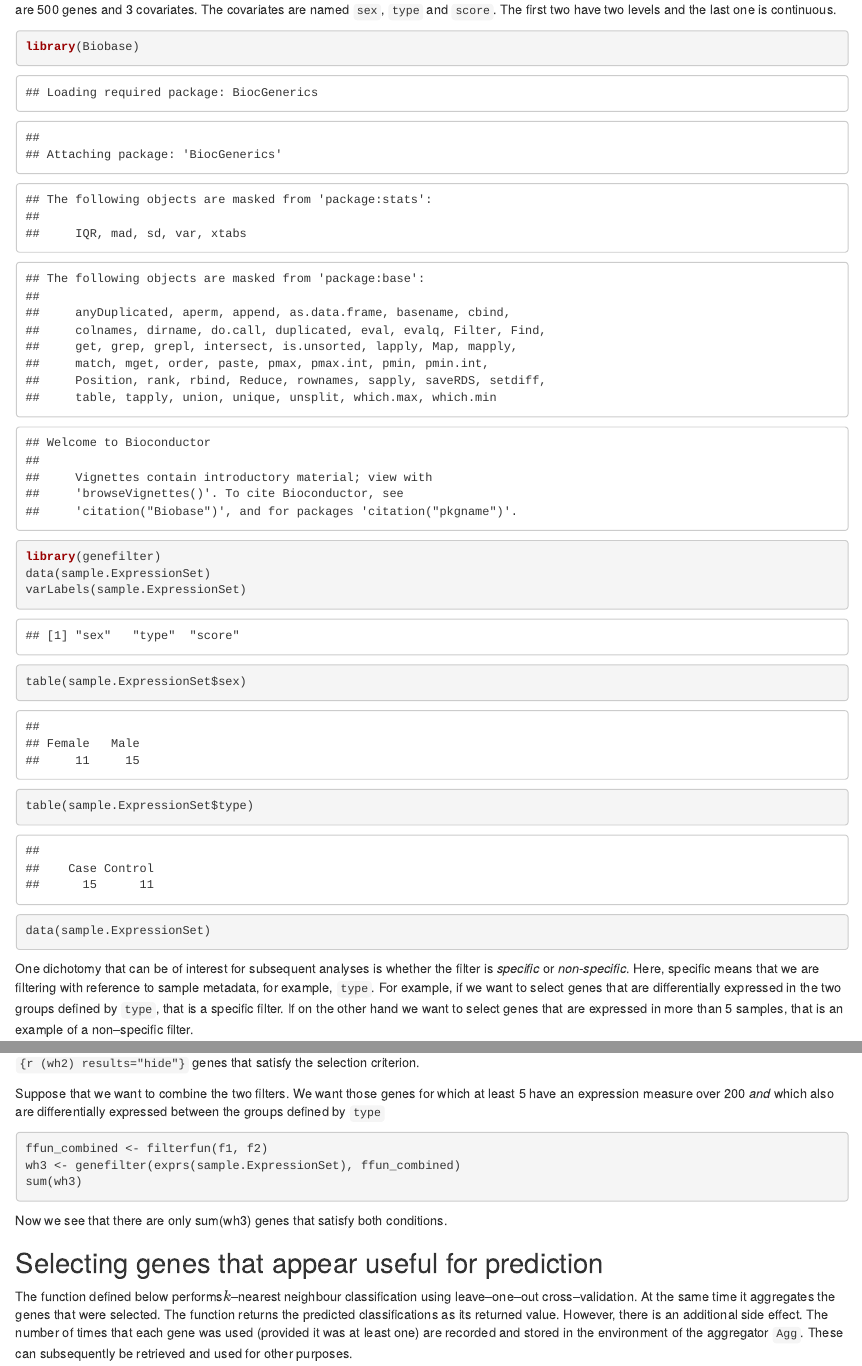
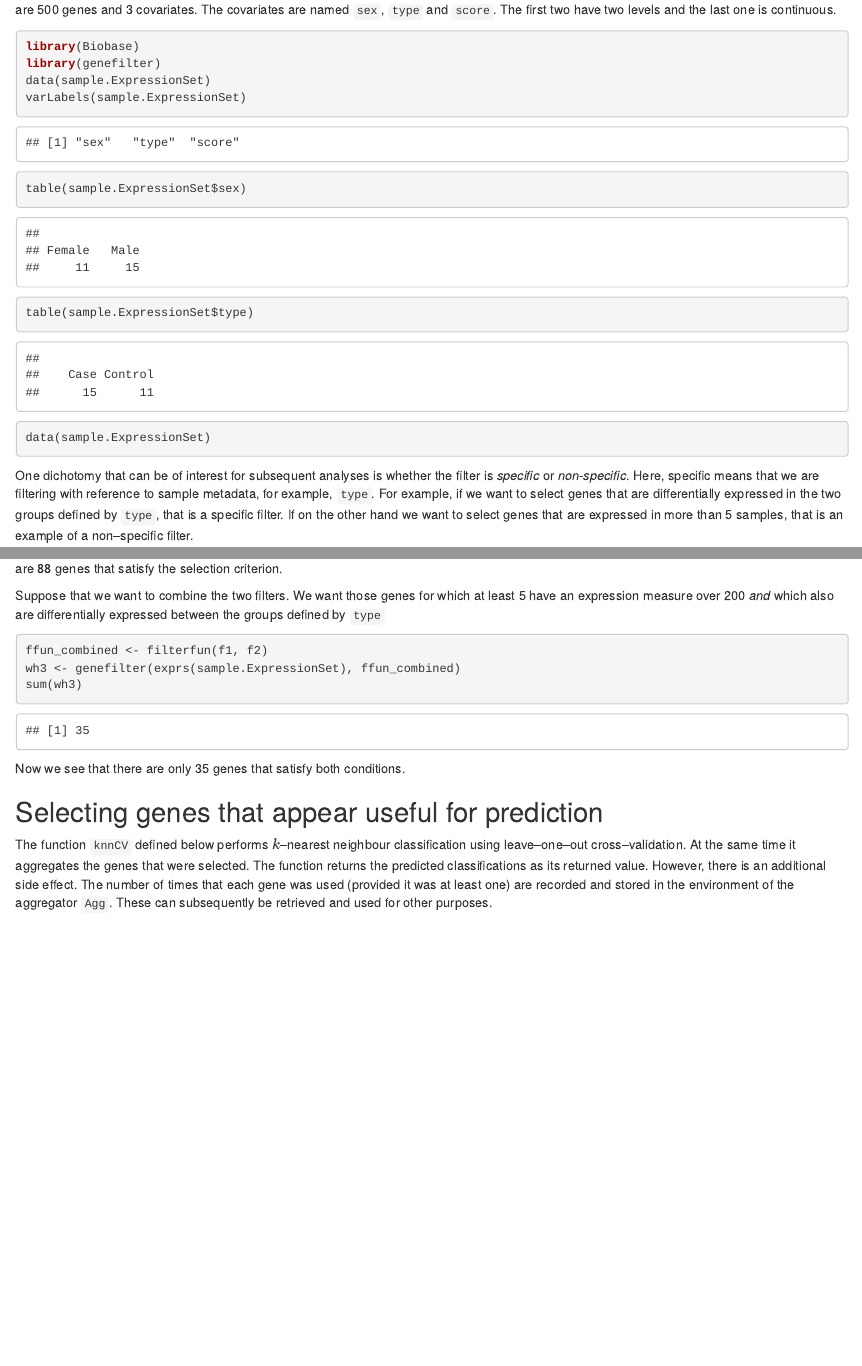
Before and after one commit to Bioconductor/genefilter, an R Markdown document (vignettes/howtogenefilter.Rmd): the page in a window 1100 px wide, from 300 px down, and a second part further down, joined at a grey line. Rendered offline with R 4.5, knitr and Pandoc, with nearby package versions; drawn as R Markdown's standard HTML page in place of the format the file asks for; code that draws random numbers runs with fixed seeds of ours.

Commit message:
Convert file to Rmd

````diff
--- a/vignettes/howtogenefilter.Rmd
+++ b/vignettes/howtogenefilter.Rmd
@@ -20,7 +20,7 @@ vignette: >
 
 The `r Biocpkg("genefilter")` package can be used to filter (select) genes from a microarray dataset according to a variety of different filtering mechanisms. Here, we will consider the example dataset in the `sample.ExpressionSet` example from the `r Biocpkg("Biobase")` package. This experiment has 26 samples, and there are 500 genes and 3 covariates. The covariates are named `sex`, `type` and `score`. The first two have two levels and the last one is continuous.
 
-```{r}
+```{r, closeg, message = FALSE}
 library(Biobase)
 library(genefilter)
 data(sample.ExpressionSet)
@@ -61,21 +61,21 @@ filterfun(f2))
 sum(wh2)
 ```
 
-Here, `ttest` is a function from the `r Biocpkg("genefilter")` package which provides a suitable wrapper around \texttt{t.test} from package `r Biocpkg("stats")`. Now we see that there are `{r (wh2) results="hide"} ` genes that satisfy the selection criterion.
+Here, `ttest` is a function from the `r Biocpkg("genefilter")` package which provides a suitable wrapper around `t.test` from package `r Biocpkg("stats")`. Now we see that there are `r {sum(wh2)}` genes that satisfy the selection criterion.
 
 Suppose that we want to combine the two filters. We want those genes for which at least 5 have an expression measure over 200 *and* which also are differentially expressed between the groups defined by `type`
 
-```{r, results="hide"}
+```{r}
 ffun_combined <- filterfun(f1, f2)
 wh3 <- genefilter(exprs(sample.ExpressionSet), ffun_combined)
 sum(wh3)
 ```
 
-Now we see that there are only sum(wh3) genes that satisfy both conditions.
+Now we see that there are only `r {sum(wh3)}` genes that satisfy both conditions.
 
 ## Selecting genes that appear useful for prediction
 
-The function \texttt{knnCV} defined below performs$k$--nearest neighbour classification using leave--one--out cross--validation. At the same time it aggregates the genes that were selected. The function returns the predicted classifications as its returned value. However, there is an additional side effect. The number of times that each gene was used (provided it was at least one) are recorded and stored in the environment of the aggregator `Agg`. These can subsequently be retrieved and used for other purposes.
+The function `knnCV` defined below performs $k$--nearest neighbour classification using leave--one--out cross--validation. At the same time it aggregates the genes that were selected. The function returns the predicted classifications as its returned value. However, there is an additional side effect. The number of times that each gene was used (provided it was at least one) are recorded and stored in the environment of the aggregator `Agg`. These can subsequently be retrieved and used for other purposes.
 
 ```{r, knnCV}
 knnCV <- function(x, selectfun, cov, Agg, pselect = 0.01, scale=FALSE) {
````
Also changed, not shown: vignettes/howtogenefilter.Rmd (12 more changed lines).
